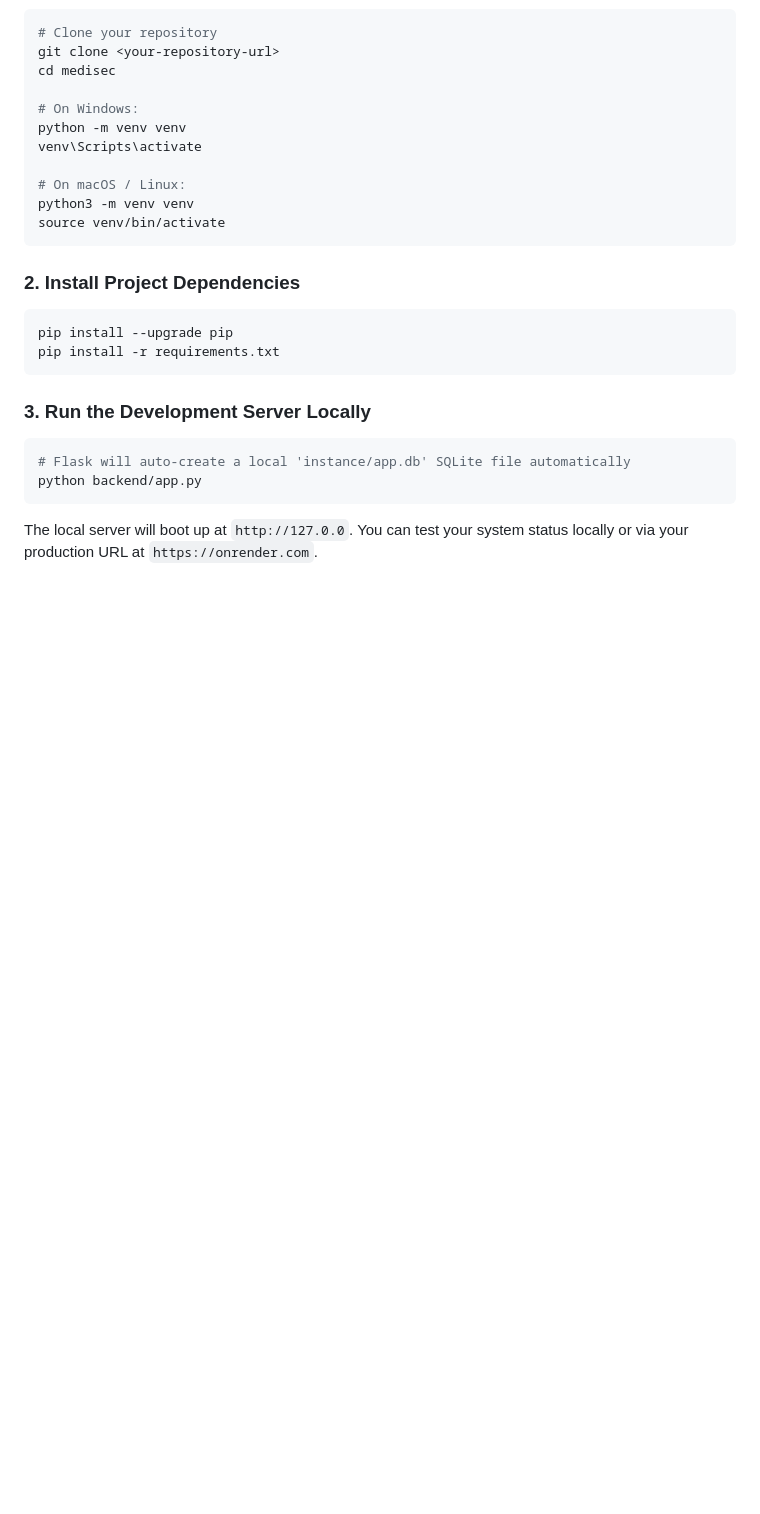
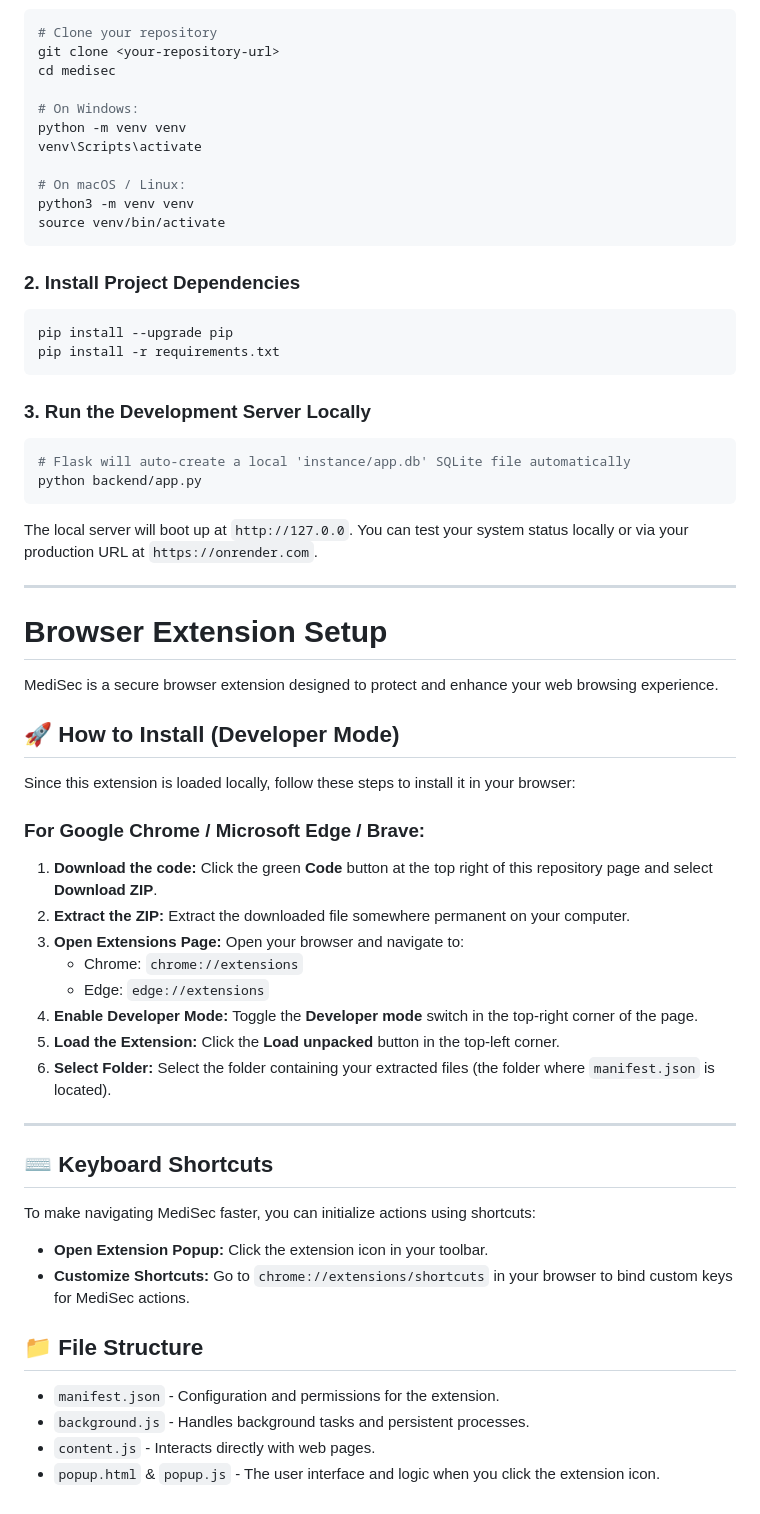
Before and after one commit to samonariase1/medisec, a Markdown page: README.md, the part around the change. Drawn GitHub-style; blank space fills up the shorter version.

Commit message:
Update README with browser extension setup details
Added installation instructions and keyboard shortcuts for the MediSec browser extension.

````diff
--- a/README.md
+++ b/README.md
@@ -78,3 +78,38 @@ pip install -r requirements.txt
 python backend/app.py
 ```
 The local server will boot up at `http://127.0.0`. You can test your system status locally or via your production URL at `https://onrender.com`.
+
+---
+
+# Browser Extension Setup
+
+MediSec is a secure browser extension designed to protect and enhance your web browsing experience.
+
+## 🚀 How to Install (Developer Mode)
+
+Since this extension is loaded locally, follow these steps to install it in your browser:
+
+### For Google Chrome / Microsoft Edge / Brave:
+1. **Download the code:** Click the green **Code** button at the top right of this repository page and select **Download ZIP**.
+2. **Extract the ZIP:** Extract the downloaded file somewhere permanent on your computer.
+3. **Open Extensions Page:** Open your browser and navigate to:
+   * Chrome: `chrome://extensions`
+   * Edge: `edge://extensions`
+4. **Enable Developer Mode:** Toggle the **Developer mode** switch in the top-right corner of the page.
+5. **Load the Extension:** Click the **Load unpacked** button in the top-left corner.
+6. **Select Folder:** Select the folder containing your extracted files (the folder where `manifest.json` is located).
+
+---
+
+## ⌨️ Keyboard Shortcuts
+
+To make navigating MediSec faster, you can initialize actions using shortcuts:
+* **Open Extension Popup:** Click the extension icon in your toolbar.
+* **Customize Shortcuts:** Go to `chrome://extensions/shortcuts` in your browser to bind custom keys for MediSec actions.
+
+## 📁 File Structure
+
+* `manifest.json` - Configuration and permissions for the extension.
+* `background.js` - Handles background tasks and persistent processes.
+* `content.js` - Interacts directly with web pages.
+* `popup.html` & `popup.js` - The user interface and logic when you click the extension icon.
````
